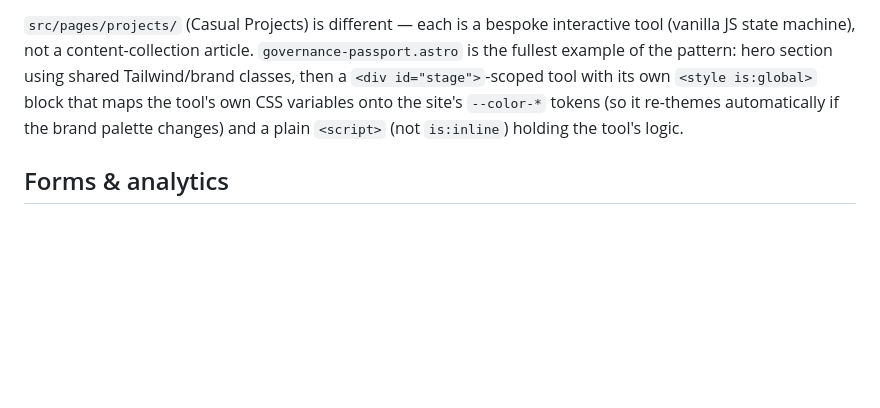
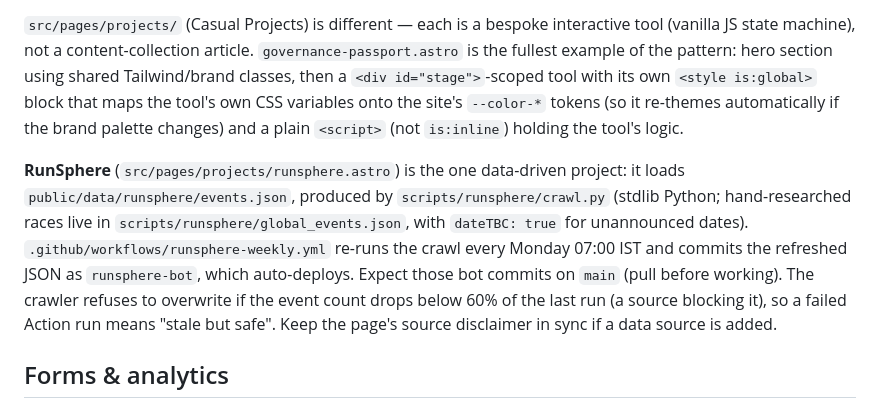
Before and after one commit to uppalurivenugopal/decode-with-venu, a Markdown page: AGENTS.md, the part around the change. Drawn GitHub-style; blank space fills up the shorter version.

Commit message:
Brief: document RunSphere data pipeline and weekly bot commits
Co-Authored-By: Claude Opus 5.5 <noreply@anthropic.com>

```diff
--- a/AGENTS.md
+++ b/AGENTS.md
@@ -92,6 +92,15 @@ the fullest example of the pattern: hero section using shared Tailwind/brand cla
 CSS variables onto the site's `--color-*` tokens (so it re-themes automatically if the brand
 palette changes) and a plain `<script>` (not `is:inline`) holding the tool's logic.
 
+**RunSphere** (`src/pages/projects/runsphere.astro`) is the one data-driven project: it loads
+`public/data/runsphere/events.json`, produced by `scripts/runsphere/crawl.py` (stdlib Python;
+hand-researched races live in `scripts/runsphere/global_events.json`, with `dateTBC: true` for
+unannounced dates). `.github/workflows/runsphere-weekly.yml` re-runs the crawl every Monday
+07:00 IST and commits the refreshed JSON as `runsphere-bot`, which auto-deploys. Expect those
+bot commits on `main` (pull before working). The crawler refuses to overwrite if the event
+count drops below 60% of the last run (a source blocking it), so a failed Action run means
+"stale but safe". Keep the page's source disclaimer in sync if a data source is added.
+
 ## Forms & analytics
 
 - Contact, Guest Lectures, and Subscribe ("Alert Me") forms all POST to
```
